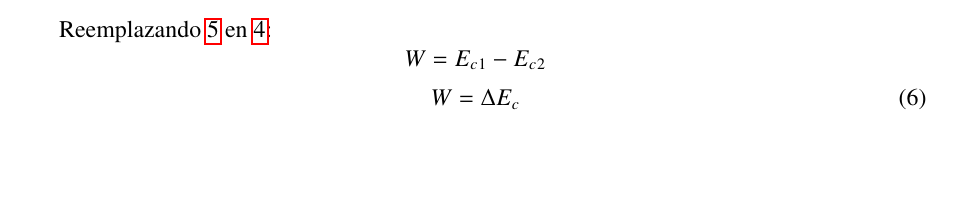
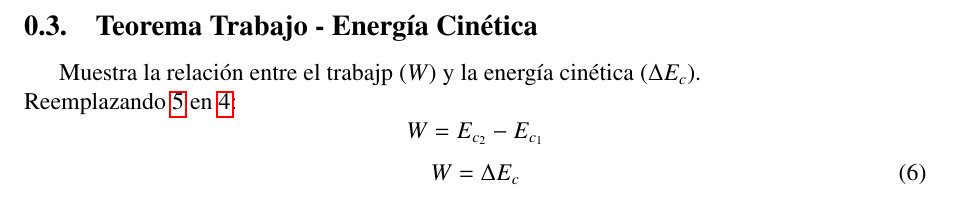
Before and after one commit to PieroCastillo/Informe-F-sica-4, a LaTeX document (sections/fundamentos.tex): part of the page before the commit and part of page 2 of 2 after it, cut at the place of the change, the shorter picture padded with empty space. Compiled offline with pdfLaTeX.

Commit message:
añadir fundamentos

```diff
--- a/sections/fundamentos.tex
+++ b/sections/fundamentos.tex
@@ -50,8 +50,10 @@ Donde:
     \item $v$ : rapidez
 \end{itemize}
 
+\subsection{Teorema Trabajo - Energía Cinética}
+Muestra la relación entre el trabajp $(W)$ y la energía cinética $(\Delta E_c)$.\\
 Reemplazando \ref{kineticenergy} en \ref{work2}:
-\[W = E_c_1 - E_c_2 \]
+\[W = E_{c_2} - E_{c_1} \]
 \begin{equation} \label{work3}
     W = \Delta E_c
 \end{equation}
```
